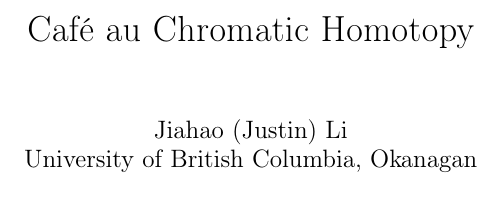
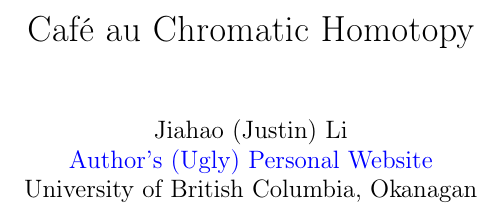
Before and after one commit to justinli1128/CafeAuChromaticHomotopy, a LaTeX book (main.tex): part of page 1 of 7, cut so that both start at the same text. Compiled offline with pdfLaTeX.

Commit message:
Update main.tex

```diff
--- a/main.tex
+++ b/main.tex
@@ -1,10 +1,11 @@
 \documentclass[11pt,oneside]{book}
 \input{preamble}
 \title{Café au Chromatic Homotopy}
-\author{Jiahao (Justin) Li\\University of British Columbia, Okanagan}
+\author{Jiahao (Justin) Li\\ \href{https://justinli1128.github.io/jiahaoliAcademicWebsite/}{Author's (Ugly) Personal Website}\\University of British Columbia, Okanagan}
 \date{}
 \begin{document}
 \maketitle
+
 \ifdefined\HCode
 \noindent\href{cafe-au-chromatic-homotopy.pdf}{Download the complete notes as a PDF.}
 \fi
```
